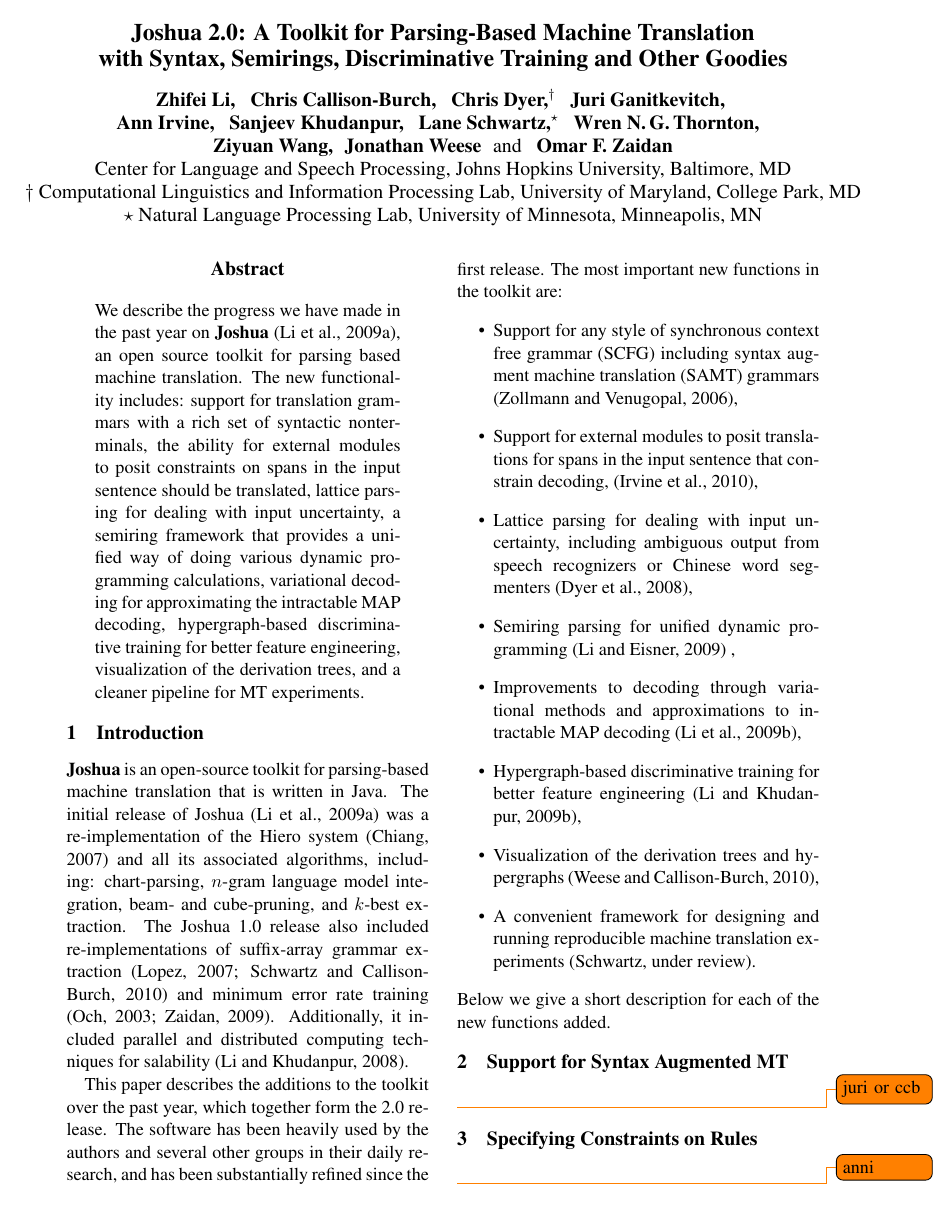
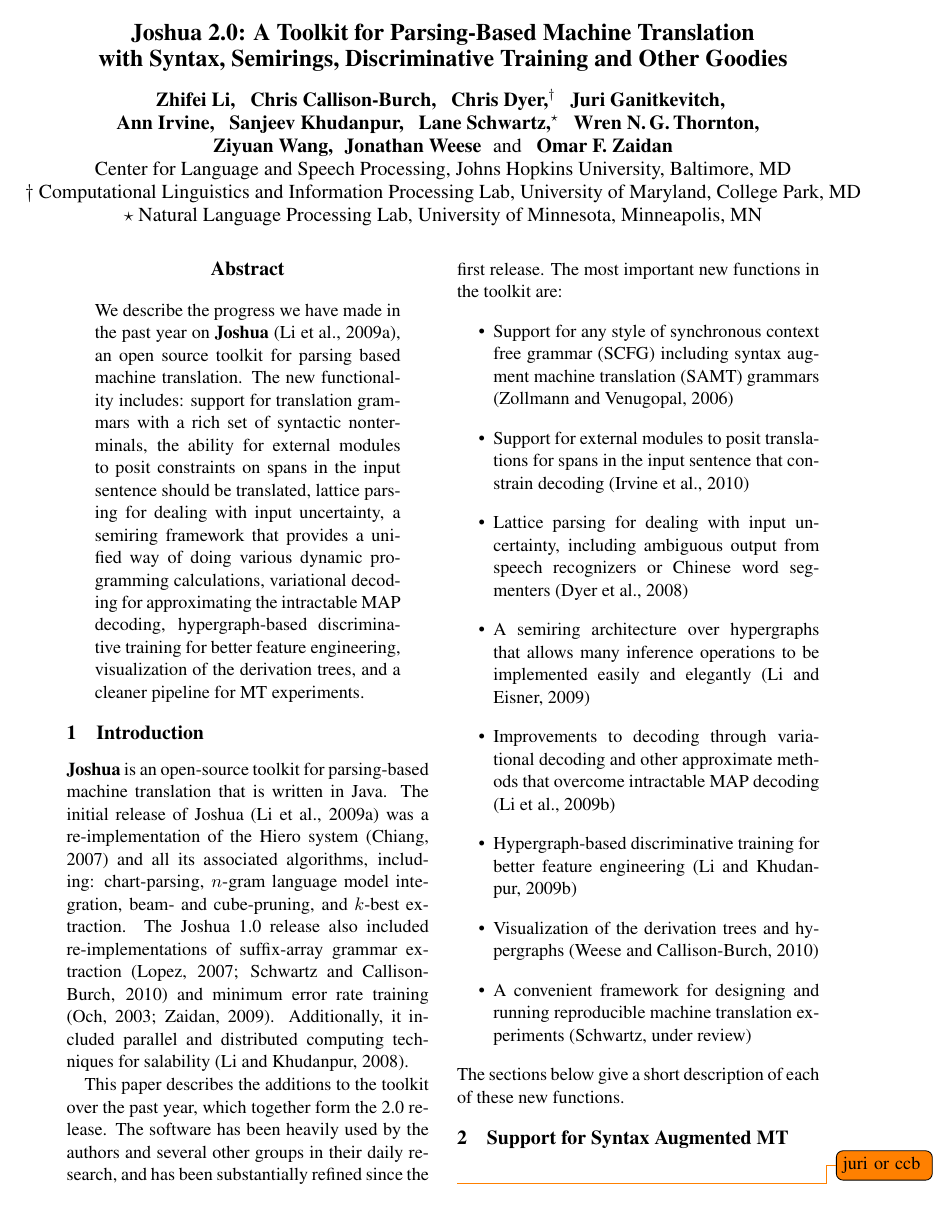
Before and after one commit to dowobeha/joshua-publications, a LaTeX paper (papers/wmt10/joshua-progress.tex): page 1 of 4. Compiled offline with pdfLaTeX.

Commit message:
Revising intro
git-svn-id: https://joshua.svn.sourceforge.net/svnroot/joshua/branches/publications@1629 0ae5e6b2-d358-4f09-a895-f82f13dd62a4

```diff
--- a/papers/wmt10/joshua-progress.tex
+++ b/papers/wmt10/joshua-progress.tex
@@ -79,23 +79,23 @@
 \item
 Support for any style of synchronous context free grammar (SCFG)
 % instead of just Hiero grammars.  This
-including syntax augment machine translation (SAMT) grammars \cite{samt2006},
+including syntax augment machine translation (SAMT) grammars \cite{samt2006}
 \item
-Support for external modules to posit translations for spans in the input sentence that constrain decoding,    \cite{PBML-2010-Joshua-transliteration},
+Support for external modules to posit translations for spans in the input sentence that constrain decoding   \cite{PBML-2010-Joshua-transliteration}
 \item
-Lattice parsing for dealing with input uncertainty, including ambiguous output from speech recognizers or Chinese word segmenters  \cite{dyer-muresan-resnik:2008:ACLMain},
+Lattice parsing for dealing with input uncertainty, including ambiguous output from speech recognizers or Chinese word segmenters  \cite{dyer-muresan-resnik:2008:ACLMain}
 \item
-Semiring parsing for unified dynamic programming \cite{li-eisner:2009:EMNLP} ,
+A semiring architecture over hypergraphs that allows many inference operations to be implemented easily and elegantly \cite{li-eisner:2009:EMNLP}
 \item
-Improvements to decoding through variational methods and approximations to intractable MAP decoding \cite{variational-decoding-acl09},
+Improvements to decoding through variational decoding and other approximate methods that overcome intractable MAP decoding \cite{variational-decoding-acl09}
 \item
-Hypergraph-based discriminative training for better feature engineering \cite{zhifei-forest-reranking-galebook},
+Hypergraph-based discriminative training for better feature engineering \cite{zhifei-forest-reranking-galebook}
 \item
-Visualization of the derivation trees and hypergraphs \cite{PBML-2010-Joshua-visualization},
+Visualization of the derivation trees and hypergraphs \cite{PBML-2010-Joshua-visualization}
 \item
-A convenient framework for designing and running reproducible machine translation experiments \cite{Schwartz-wmt10-pipline}.
+A convenient framework for designing and running reproducible machine translation experiments \cite{Schwartz-wmt10-pipline}
 \end{itemize}
-Below we give a short description for each of the new functions added.
+The sections below give a short description of each of these new functions.
 
 
 \section{Support for Syntax Augmented MT}
```
Also changed, not shown: papers/wmt10/joshua-progress.tex (2 more changed lines).
